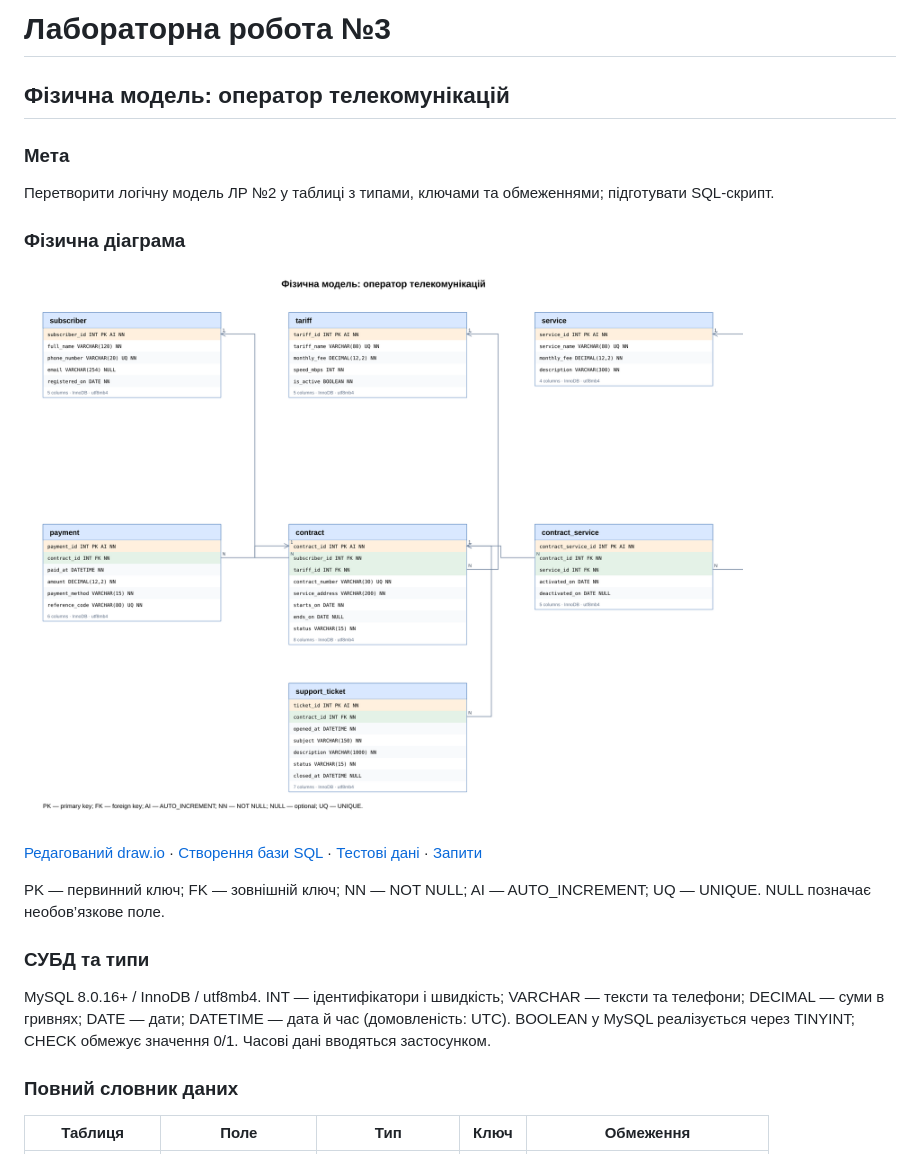
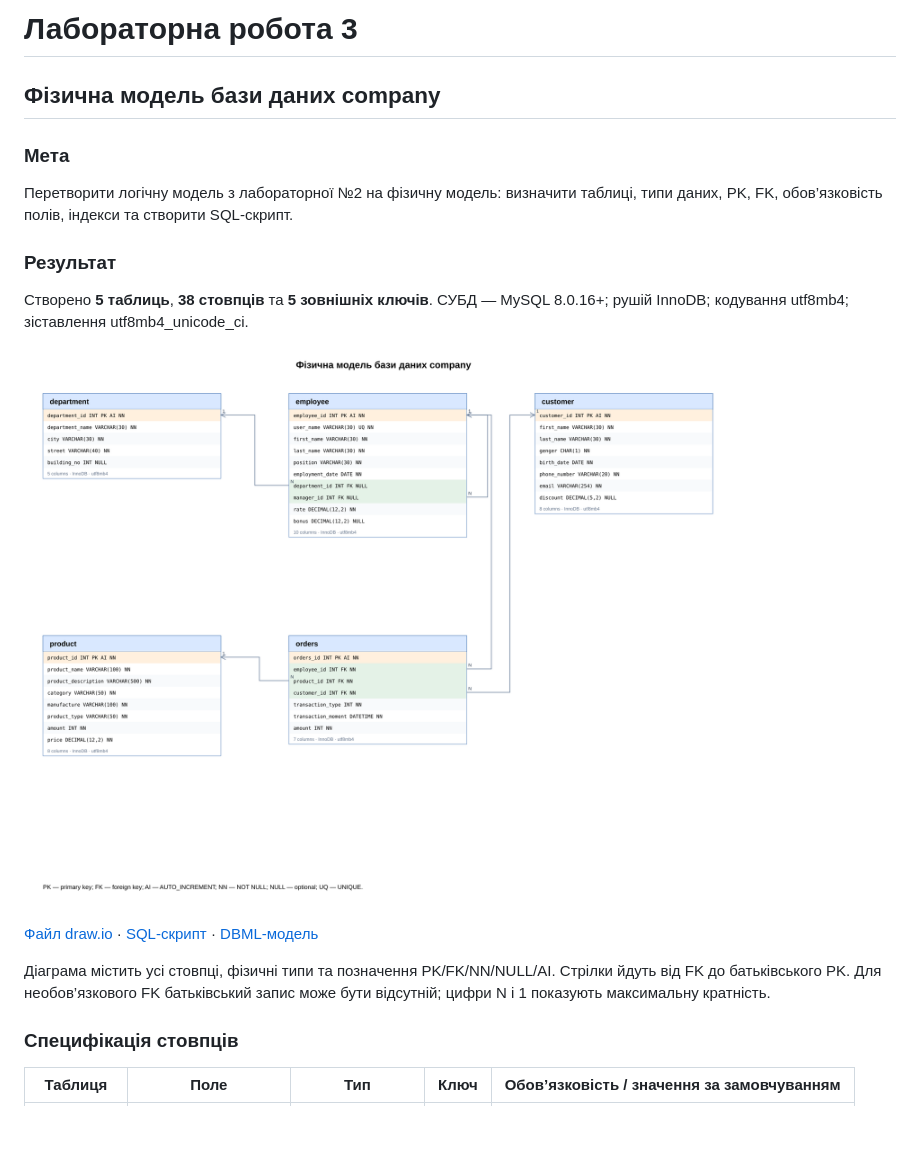
Before and after one commit to nazarnahorniak12/SQL-LAB-and-LAB-2-3, a Markdown page: LAB-3/README.md, the part around one of its changes. Rendered like a GitHub page; pictures changed too: LAB-3/company_physical.drawio.png (added); blank space fills up the shorter version.

```diff
--- a/LAB-3/README.md
+++ b/LAB-3/README.md
@@ -1,19 +1,18 @@
-# Лабораторна робота №3
-## Фізична модель: оператор телекомунікацій
+# Лабораторна робота 3
+## Фізична модель бази даних company
 
 ### Мета
-Перетворити логічну модель ЛР №2 у таблиці з типами, ключами та обмеженнями; підготувати SQL-скрипт.
+Перетворити логічну модель з лабораторної №2 на фізичну модель: визначити таблиці, типи даних, PK, FK, обов’язковість полів, індекси та створити SQL-скрипт.
 
-### Фізична діаграма
-![Фізична модель](telecom_operator_physical.drawio.png)
+### Результат
+Створено **5 таблиць**, **38 стовпців** та **5 зовнішніх ключів**. СУБД — MySQL 8.0.16+; рушій InnoDB; кодування utf8mb4; зіставлення utf8mb4_unicode_ci.
 
-[Редагований draw.io](telecom_operator_physical.drawio) · [Створення бази SQL](telecom_operator.sql) · [Тестові дані](demo_data.sql) · [Запити](queries.sql)
+![Фізична модель](company_physical.drawio.png)
 
-PK — первинний ключ; FK — зовнішній ключ; NN — NOT NULL; AI — AUTO_INCREMENT; UQ — UNIQUE. NULL позначає необов’язкове поле.
+[Файл draw.io](company_physical.drawio) · [SQL-скрипт](company.sql) · [DBML-модель](company.dbml)
 
-### СУБД та типи
-MySQL 8.0.16+ / InnoDB / utf8mb4. INT — ідентифікатори і швидкість; VARCHAR — тексти та телефони; DECIMAL — суми в гривнях; DATE — дати; DATETIME — дата й час (домовленість: UTC). BOOLEAN у MySQL реалізується через TINYINT; CHECK обмежує значення 0/1. Часові дані вводяться застосунком.
+Діаграма містить усі стовпці, фізичні типи та позначення PK/FK/NN/NULL/AI. Стрілки йдуть від FK до батьківського PK. Для необов’язкового FK батьківський запис може бути відсутній; цифри N і 1 показують максимальну кратність.
 
-### Повний словник даних
-| Таблиця | Поле | Тип | Ключ | Обмеження |
+### Специфікація стовпців
+| Таблиця | Поле | Тип | Ключ | Обов’язковість / значення за замовчуванням |
 |---|---|---|---|---|
```
Also changed, not shown: other parts of LAB-3/README.md (+77 -65 lines), LAB-2/README.md (+26 -33 lines), LAB-3/verification.md (added, +24 -0 lines), README.md (+1 -1 lines), LAB-2/Company_ER.drawio.png (added), 5 other files.
